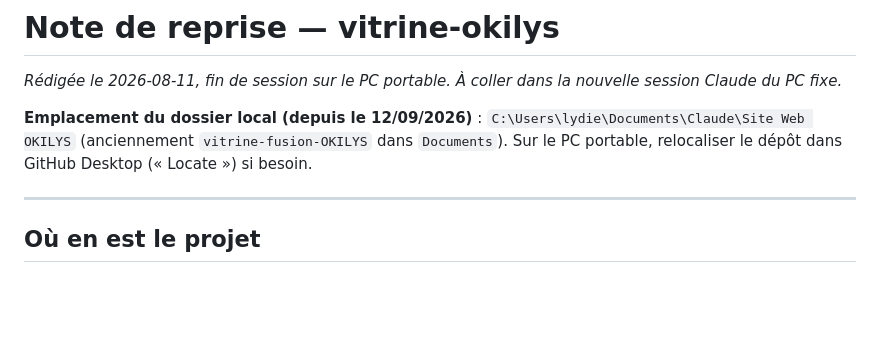
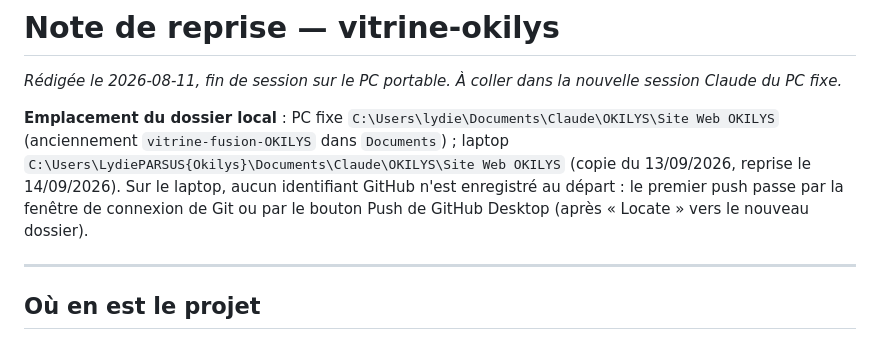
Before and after one commit to OKILYSLifeScience/vitrine-okilys, a Markdown page: _notes/REPRISE-session.md, the part around the change. Rendered like a GitHub page; blank space fills up the shorter version.

Commit message:
Note de reprise : emplacement du dossier local sur le PC fixe et le laptop, premier push depuis le laptop
Co-Authored-By: Claude Fable 5.1 <noreply@anthropic.com>

```diff
--- a/_notes/REPRISE-session.md
+++ b/_notes/REPRISE-session.md
@@ -7,7 +7,7 @@
 
 *Rédigée le 2026-08-11, fin de session sur le PC portable. À coller dans la nouvelle session Claude du PC fixe.*
 
-**Emplacement du dossier local (depuis le 12/09/2026)** : `C:\Users\lydie\Documents\Claude\Site Web OKILYS` (anciennement `vitrine-fusion-OKILYS` dans `Documents`). Sur le PC portable, relocaliser le dépôt dans GitHub Desktop (« Locate ») si besoin.
+**Emplacement du dossier local** : PC fixe `C:\Users\lydie\Documents\Claude\OKILYS\Site Web OKILYS` (anciennement `vitrine-fusion-OKILYS` dans `Documents`) ; laptop `C:\Users\LydiePARSUS{Okilys}\Documents\Claude\OKILYS\Site Web OKILYS` (copie du 13/09/2026, reprise le 14/09/2026). Sur le laptop, aucun identifiant GitHub n'est enregistré au départ : le premier push passe par la fenêtre de connexion de Git ou par le bouton Push de GitHub Desktop (après « Locate » vers le nouveau dossier).
 
 ---
 
```
